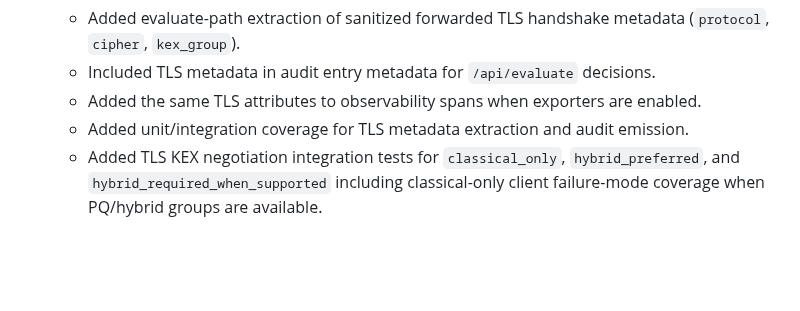
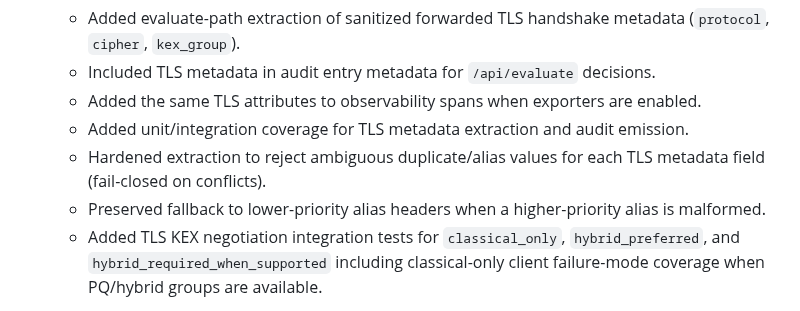
Before and after one commit to vellaveto/vellaveto, a Markdown page: CHANGELOG.md, the part around the change. GitHub-like rendering; blank space fills up the shorter version.

Commit message:
docs: document TLS metadata extraction hardening
Update CHANGELOG and ROADMAP to reflect fail-closed header extraction
for ambiguous/duplicate TLS metadata values.

Co-Authored-By: Claude Opus 4.5 <noreply@anthropic.com>

```diff
--- a/CHANGELOG.md
+++ b/CHANGELOG.md
@@ -166,6 +166,8 @@ and this project adheres to [Semantic Versioning](https://semver.org/spec/v2.0.0
   - Included TLS metadata in audit entry metadata for `/api/evaluate` decisions.
   - Added the same TLS attributes to observability spans when exporters are enabled.
   - Added unit/integration coverage for TLS metadata extraction and audit emission.
+  - Hardened extraction to reject ambiguous duplicate/alias values for each TLS metadata field (fail-closed on conflicts).
+  - Preserved fallback to lower-priority alias headers when a higher-priority alias is malformed.
   - Added TLS KEX negotiation integration tests for `classical_only`, `hybrid_preferred`, and `hybrid_required_when_supported` including classical-only client failure-mode coverage when PQ/hybrid groups are available.
 
 - **Workspace outbound TLS backend standardization**:
```
Also changed, not shown: ROADMAP.md (+1 -0 lines).
